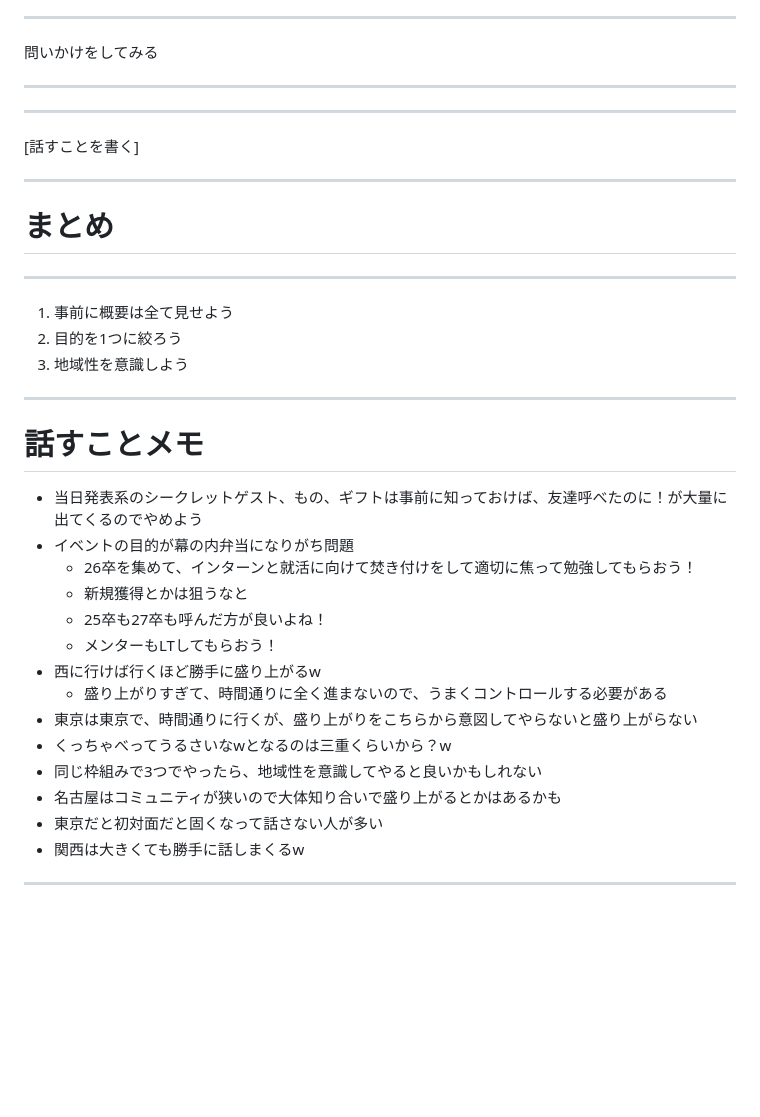
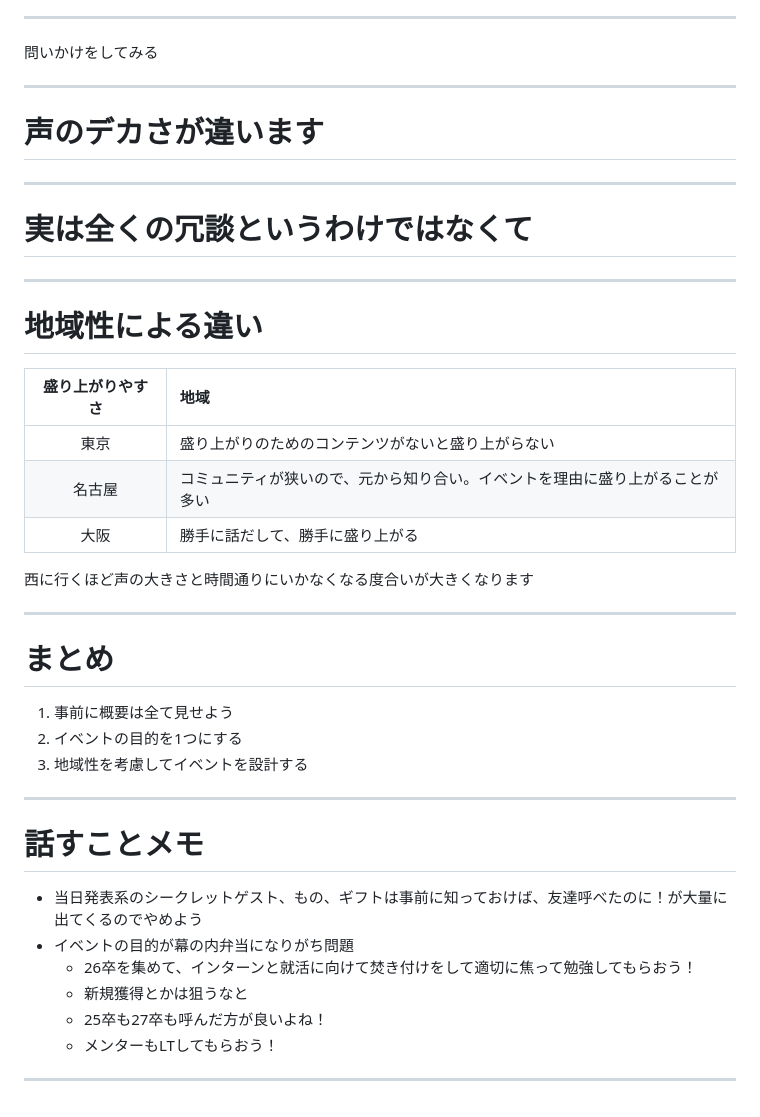
Before and after one commit to SuguruOoki/marp-slides-template, a Markdown page: slides/community.md, the part around one of its changes. Rendered like a GitHub page; blank space fills up the shorter version.

```diff
--- a/slides/community.md
+++ b/slides/community.md
@@ -117,21 +193,31 @@ marp: true
 
 ---
 
-
+# 声のデカさが違います
 
 ---
 
-[話すことを書く]
+# 実は全くの冗談というわけではなくて
+
+---
+
+# 地域性による違い
+
+|盛り上がりやすさ|地域|
+|:---:|:---|
+|東京|盛り上がりのためのコンテンツがないと盛り上がらない|
+|名古屋|コミュニティが狭いので、元から知り合い。イベントを理由に盛り上がることが多い|
+|大阪|勝手に話だして、勝手に盛り上がる|
+
+西に行くほど声の大きさと時間通りにいかなくなる度合いが大きくなります
 
 ---
 
 # まとめ
 
----
-
 1. 事前に概要は全て見せよう
-2. 目的を1つに絞ろう
-3. 地域性を意識しよう
+2. イベントの目的を1つにする
+3. 地域性を考慮してイベントを設計する
 
 ---
 
@@ -143,13 +229,5 @@ marp: true
   - 新規獲得とかは狙うなと
   - 25卒も27卒も呼んだ方が良いよね！
   - メンターもLTしてもらおう！
-- 西に行けば行くほど勝手に盛り上がるw
-  - 盛り上がりすぎて、時間通りに全く進まないので、うまくコントロールする必要がある
-- 東京は東京で、時間通りに行くが、盛り上がりをこちらから意図してやらないと盛り上がらない
-- くっちゃべってうるさいなwとなるのは三重くらいから？w
-- 同じ枠組みで3つでやったら、地域性を意識してやると良いかもしれない
-- 名古屋はコミュニティが狭いので大体知り合いで盛り上がるとかはあるかも
-- 東京だと初対面だと固くなって話さない人が多い
-- 関西は大きくても勝手に話しまくるw
 
 ---
```
Also changed, not shown: other parts of slides/community.md (+85 -9 lines).
